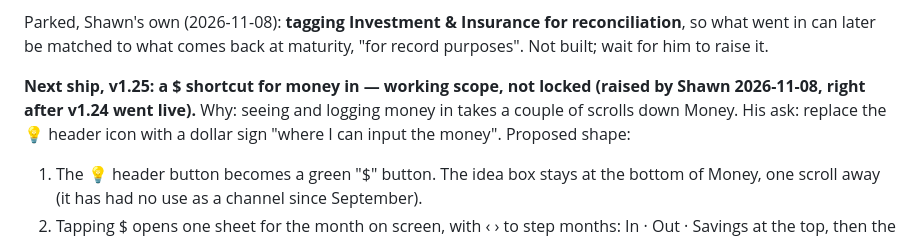
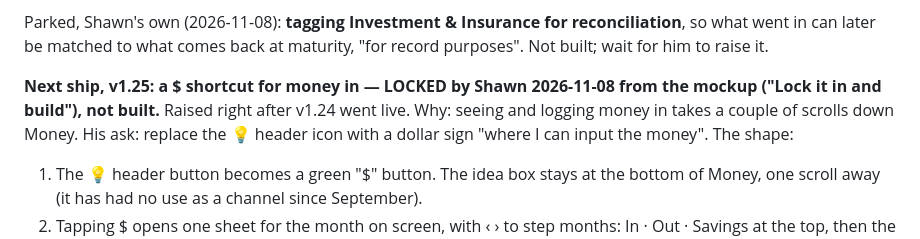
Before and after one commit to stwr13/the-nest, a Markdown page: IDEAS.md, the part around the change. GitHub-like rendering.

Commit message:
docs: lock v1.25 ($ shortcut) on the board
Co-Authored-By: Claude Opus 5.5 <noreply@anthropic.com>

```diff
--- a/IDEAS.md
+++ b/IDEAS.md
@@ -30,11 +30,12 @@ Parked, Shawn's own (2026-11-08): **tagging Investment & Insurance for
 reconciliation**, so what went in can later be matched to what comes back
 at maturity, "for record purposes". Not built; wait for him to raise it.
 
-**Next ship, v1.25: a $ shortcut for money in — working scope, not
-locked (raised by Shawn 2026-11-08, right after v1.24 went live).** Why:
+**Next ship, v1.25: a $ shortcut for money in — LOCKED by Shawn
+2026-11-08 from the mockup ("Lock it in and build"), not built.** Raised
+right after v1.24 went live. Why:
 seeing and logging money in takes a couple of scrolls down Money. His ask:
 replace the 💡 header icon with a dollar sign "where I can input the
-money". Proposed shape:
+money". The shape:
 
 1. The 💡 header button becomes a green "$" button. The idea box stays at the bottom of
    Money, one scroll away (it has had no use as a channel since
```
